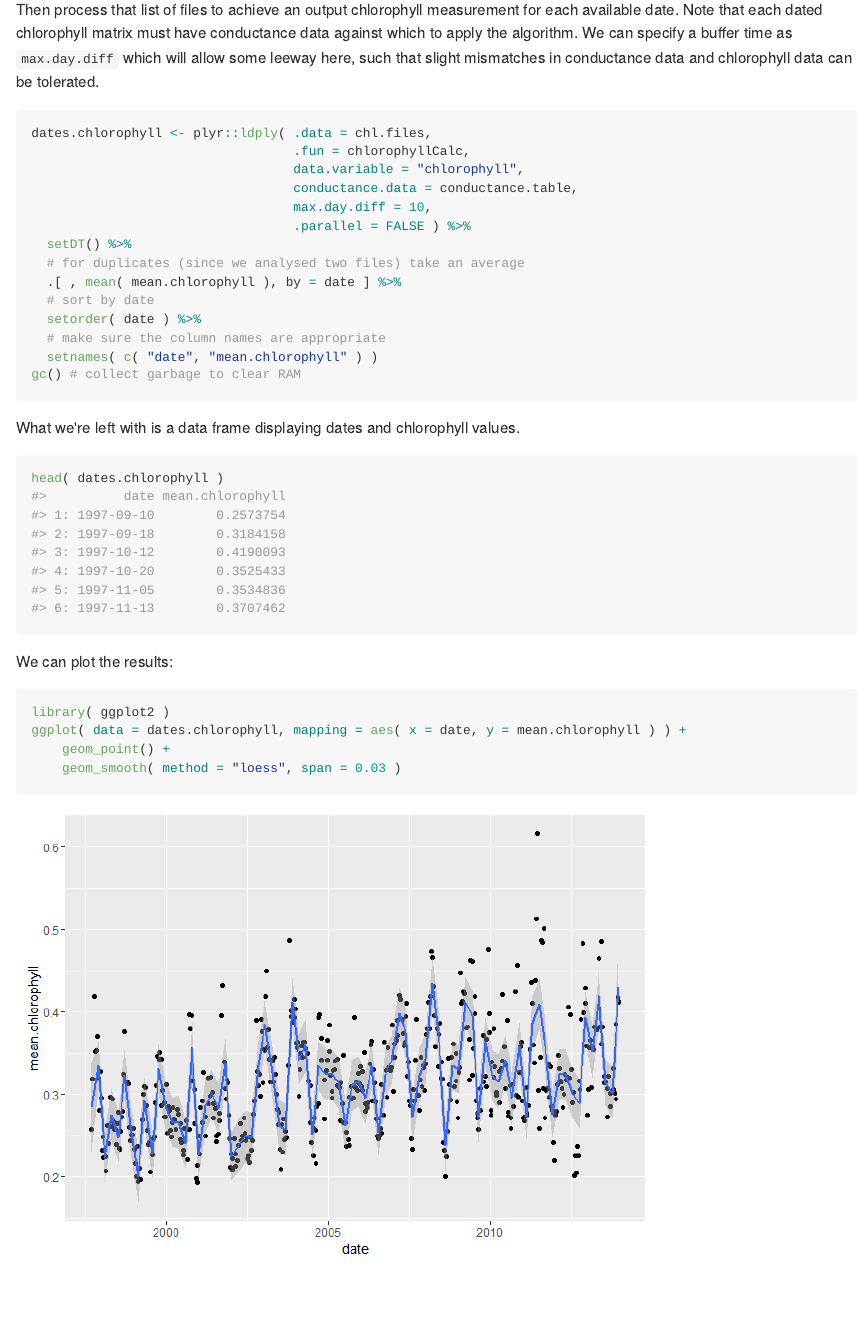
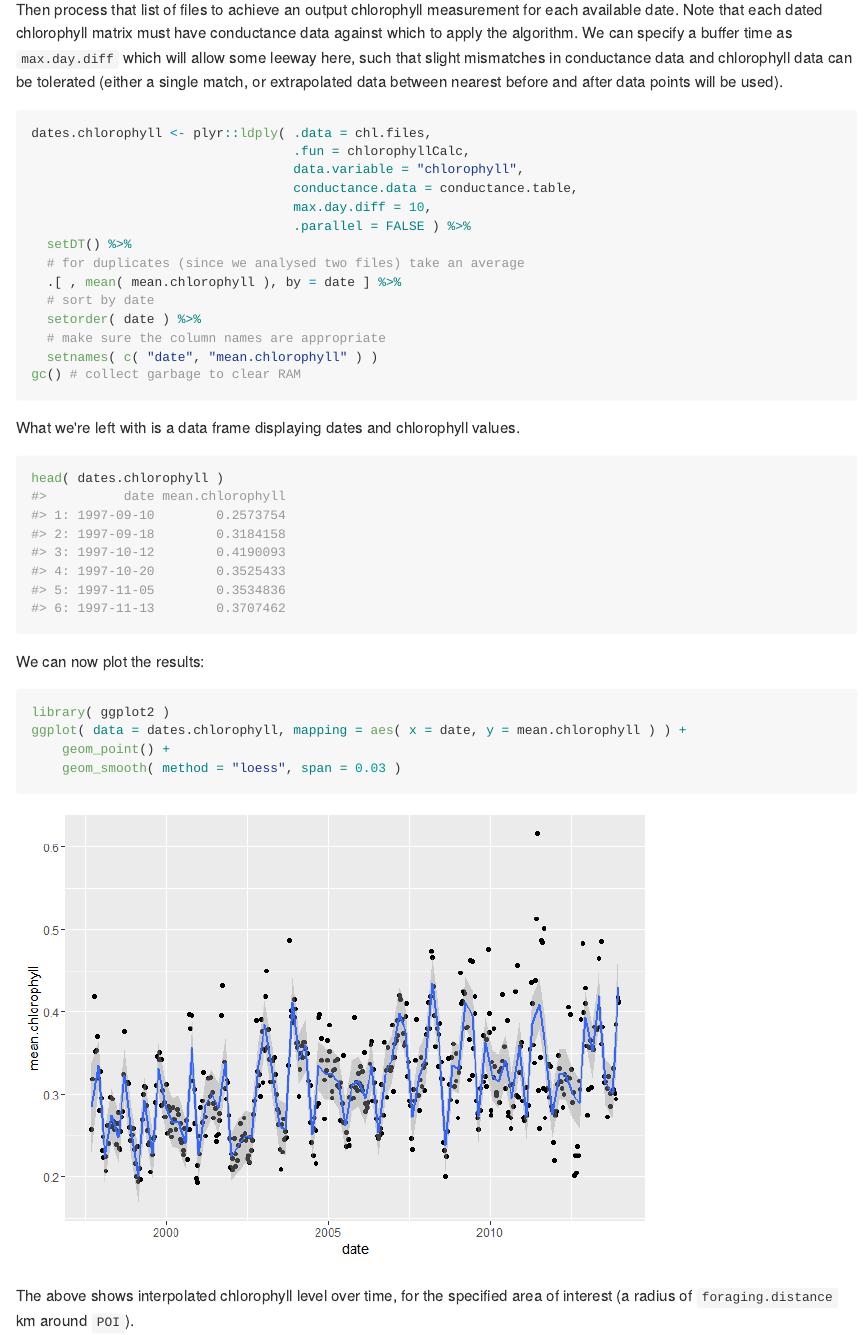
Before and after one commit to rossholmberg/pkgButterfly, an R Markdown document (README.Rmd): the page in a window 1100 px wide, from 2130 px down. The pictures show the output file README.md that the author committed with the source, drawn offline in the style of GitHub; long lines of code are wrapped.

Commit message:
improving detail a little in readme

````diff
--- a/README.Rmd
+++ b/README.Rmd
@@ -89,7 +89,7 @@ chl.files <- c( paste0( input.folder, "erdSWchla8day_5e25_bcf8_7643.nc" ),
                 paste0( input.folder, "erdMH1chla8day_4d10_c7b5_5ad5.nc" ) )
 ```
 
-Then process that list of files to achieve an output chlorophyll measurement for each available date. Note that each dated chlorophyll matrix must have conductance data against which to apply the algorithm. We can specify a buffer time as `max.day.diff` which will allow some leeway here, such that slight mismatches in conductance data and chlorophyll data can be tolerated.
+Then process that list of files to achieve an output chlorophyll measurement for each available date. Note that each dated chlorophyll matrix must have conductance data against which to apply the algorithm. We can specify a buffer time as `max.day.diff` which will allow some leeway here, such that slight mismatches in conductance data and chlorophyll data can be tolerated (either a single match, or extrapolated data between nearest before and after data points will be used).
 ```{r process chlorophyll, eval=FALSE}
 dates.chlorophyll <- plyr::ldply( .data = chl.files,
                                   .fun = chlorophyllCalc,
@@ -115,10 +115,13 @@ What we're left with is a data frame displaying dates and chlorophyll values.
 head( dates.chlorophyll )
 ```
 
-We can plot the results:
+We can now plot the results:
 ```{r plot chlorophyll, eval=TRUE}
 library( ggplot2 )
 ggplot( data = dates.chlorophyll, mapping = aes( x = date, y = mean.chlorophyll ) ) +
     geom_point() +
     geom_smooth( method = "loess", span = 0.03 )
 ```
+
+
+The above shows interpolated chlorophyll level over time, for the specified area of interest (a radius of `foraging.distance` km around `POI`).
````
Also changed, not shown: README.md, README.Rmd (2 more changed lines).
